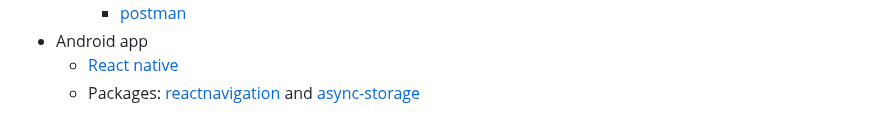
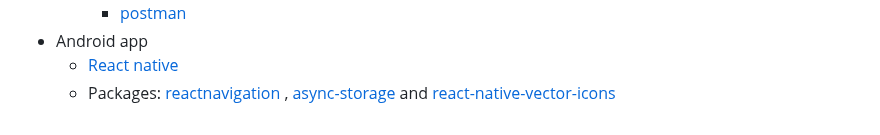
Before and after one commit to atual-dev/atual-dev, a Markdown page: README.md, the part around the change. GitHub-like rendering.

```diff
--- a/README.md
+++ b/README.md
@@ -117,5 +117,5 @@ I'm Atul.
     - [postman](https://www.postman.com/downloads/)
 - Android app
   - [React native](https://reactnative.dev/)
-  - Packages: [reactnavigation](https://reactnavigation.org/) and [async-storage](https://react-native-async-storage.github.io/async-storage/)
+  - Packages: [reactnavigation](https://reactnavigation.org/) , [async-storage](https://react-native-async-storage.github.io/async-storage/) and [react-native-vector-icons](https://github.com/oblador/react-native-vector-icons)
 </p>
```
